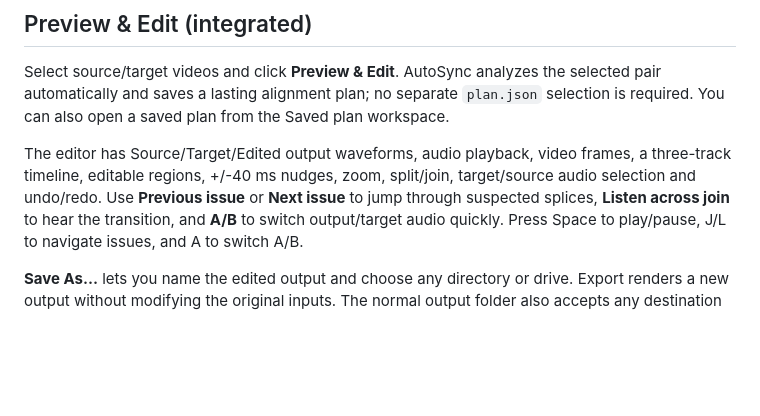
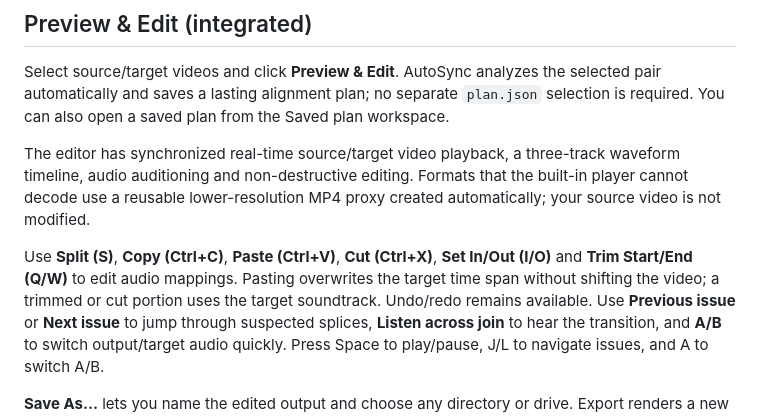
Before and after one commit to EVA0111/AutoSync, a Markdown page: AutoSync/README.md, the part around the change. Drawn GitHub-style; blank space fills up the shorter version.

Commit message:
Document clip editing and realtime preview without release automation

```diff
--- a/AutoSync/README.md
+++ b/AutoSync/README.md
@@ -75,9 +75,15 @@ the selected pair automatically and saves a lasting alignment plan; no
 separate `plan.json` selection is required. You can also open a saved plan
 from the Saved plan workspace.
 
-The editor has Source/Target/Edited output waveforms, audio playback, video
-frames, a three-track timeline, editable regions, +/-40 ms nudges, zoom,
-split/join, target/source audio selection and undo/redo. Use **Previous issue**
+The editor has synchronized real-time source/target video playback, a three-track
+waveform timeline, audio auditioning and non-destructive editing. Formats that
+the built-in player cannot decode use a reusable lower-resolution MP4 proxy
+created automatically; your source video is not modified.
+
+Use **Split (S)**, **Copy (Ctrl+C)**, **Paste (Ctrl+V)**, **Cut (Ctrl+X)**,
+**Set In/Out (I/O)** and **Trim Start/End (Q/W)** to edit audio mappings.
+Pasting overwrites the target time span without shifting the video; a trimmed
+or cut portion uses the target soundtrack. Undo/redo remains available. Use **Previous issue**
 or **Next issue** to jump through suspected splices, **Listen across join**
 to hear the transition, and **A/B** to switch output/target audio quickly.
 Press Space to play/pause, J/L to navigate issues, and A to switch A/B.
```
